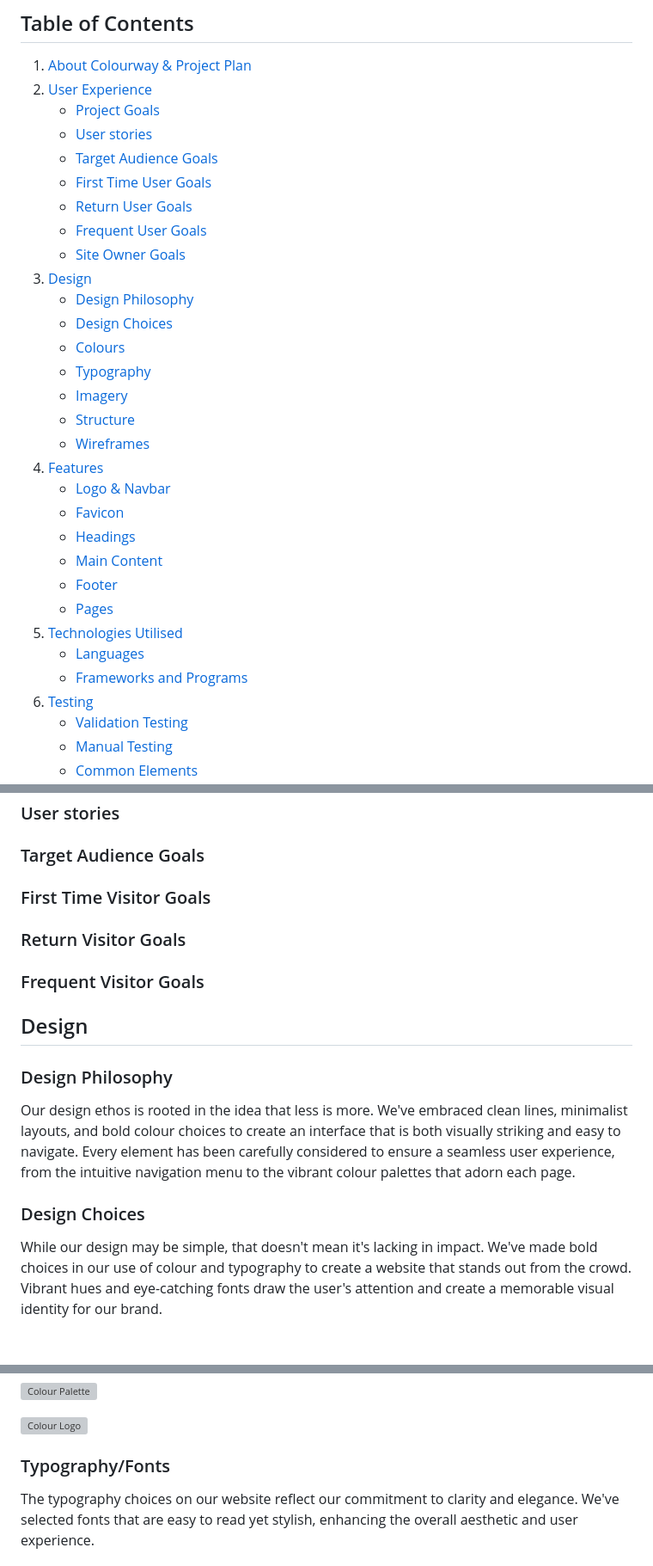
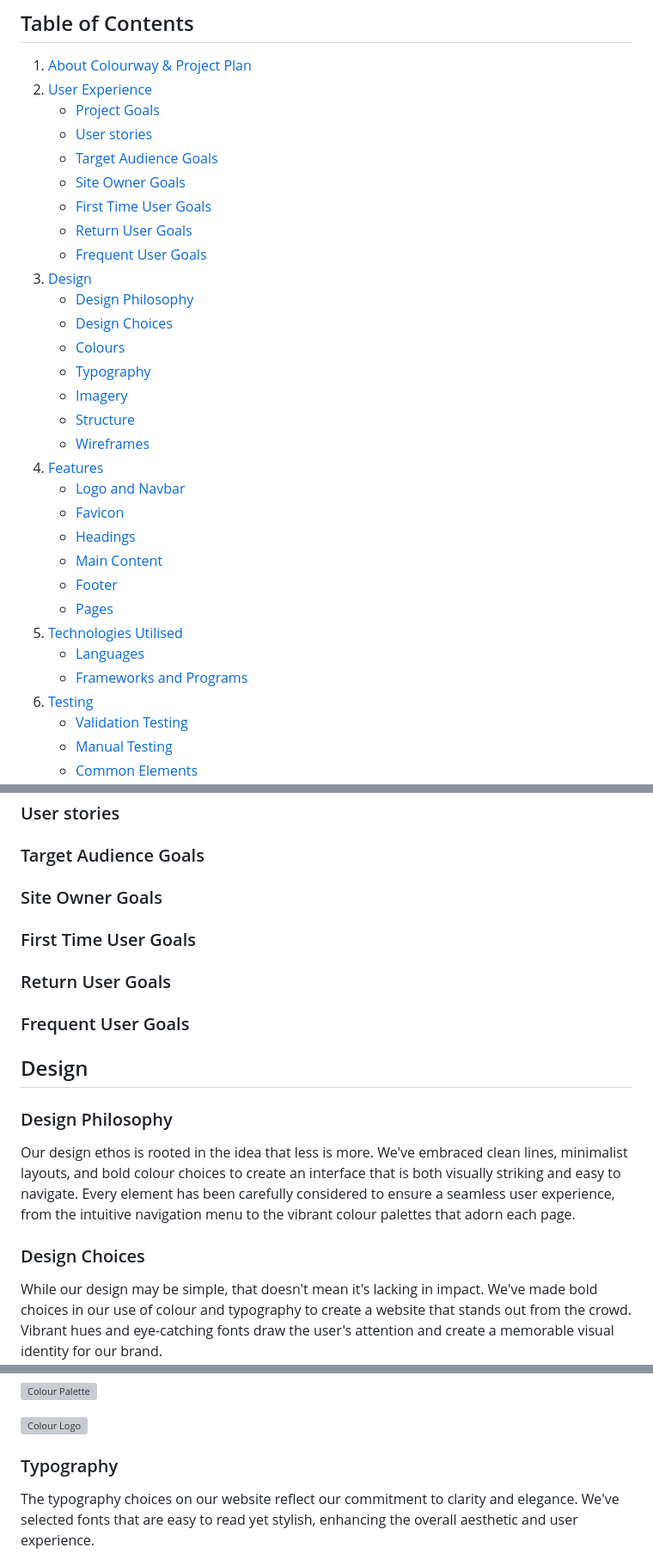
Before and after one commit to sarahmclo/colourway, a Markdown page: README.md, 3 parts joined by grey strips. Shown: that part at 86% size. GitHub-like rendering; blank space fills up the shorter version; grey boxes are pictures that could not be loaded.

```diff
--- a/README.md
+++ b/README.md
@@ -13,8 +13,8 @@ With this site we offer a clean, practical, and user-friendly platform for indiv
     - [Project Goals](#project-goals)
     - [User stories](#user-stories)
     - [Target Audience Goals](#target-audience-goals)
+    - [Site Owner Goals](#site-owner-goals)
     - [First Time User Goals](#first-time-user-goals)
     - [Return User Goals](#return-user-goals)
     - [Frequent User Goals](#frequent-user-goals)
-    - [Site Owner Goals](#site-owner-goals)
 3. [Design](#design)
@@ -26,7 +26,7 @@ With this site we offer a clean, practical, and user-friendly platform for indiv
     - [Structure](#structure)
     - [Wireframes](#wireframes)
 4. [Features](#features)
-    - [Logo & Navbar](#logo-navbar)
+    - [Logo and Navbar](#logo-and-navbar)
     - [Favicon](#favicon)
     - [Headings](#headings)
     - [Main Content](#main-content)
@@ -119,18 +119,17 @@ The 5 S's
 ### User stories
 
 ### Target Audience Goals
-### First Time Visitor Goals
-### Return Visitor Goals
-### Frequent Visitor Goals
+### Site Owner Goals
+### First Time User Goals
+### Return User Goals
+### Frequent User Goals
 
 ## Design <a name="design"></a>
 
 ### Design Philosophy
-
 Our design ethos is rooted in the idea that less is more. We've embraced clean lines, minimalist layouts, and bold colour choices to create an interface that is both visually striking and easy to navigate. Every element has been carefully considered to ensure a seamless user experience, from the intuitive navigation menu to the vibrant colour palettes that adorn each page.
 
 ### Design Choices
-
 While our design may be simple, that doesn't mean it's lacking in impact. We've made bold choices in our use of colour and typography to create a website that stands out from the crowd. Vibrant hues and eye-catching fonts draw the user's attention and create a memorable visual identity for our brand.
 
 ### Colours
@@ -140,7 +139,7 @@ Our colour palette is carefully selected to evoke the emotions and feelings asso
 
 ![Colour Logo](docs/images/colourway-logo-rm.webp)
 
-### Typography/Fonts
+### Typography
 The typography choices on our website reflect our commitment to clarity and elegance. We've selected fonts that are easy to read yet stylish, enhancing the overall aesthetic and user experience.
 
 ### Imagery
```
Also changed, not shown: other parts of README.md (+12 -11 lines).
